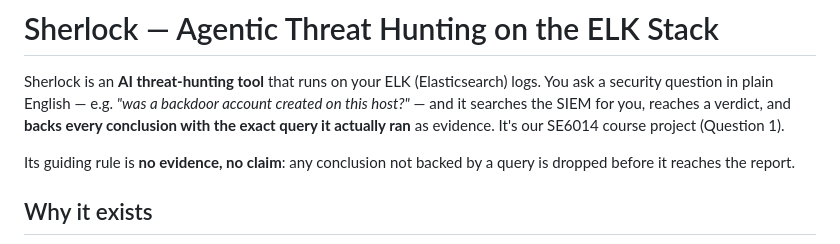
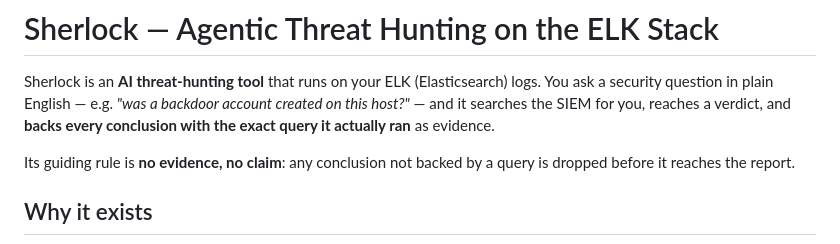
Before and after one commit to kalitass/sherlock-demo, a Markdown page: README.md, the part around the change. Rendered like a GitHub page.

```diff
--- a/README.md
+++ b/README.md
@@ -5,8 +5,7 @@
 Sherlock is an **AI threat-hunting tool** that runs on your ELK (Elasticsearch) logs. You
 ask a security question in plain English — e.g. *"was a backdoor account created on this
 host?"* — and it searches the SIEM for you, reaches a verdict, and **backs every
-conclusion with the exact query it actually ran** as evidence. It's our SE6014 course
-project (Question 1).
+conclusion with the exact query it actually ran** as evidence.
 
 Its guiding rule is **no evidence, no claim**: any conclusion not backed by a query is
 dropped before it reaches the report.
```
Also changed, not shown: README.zh-CN.md (+2 -3 lines).
